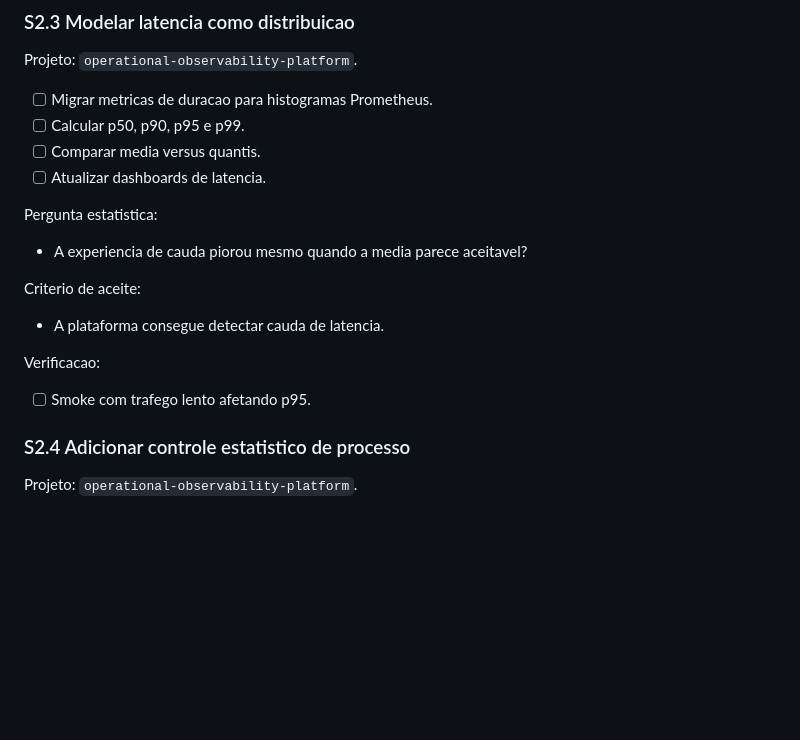
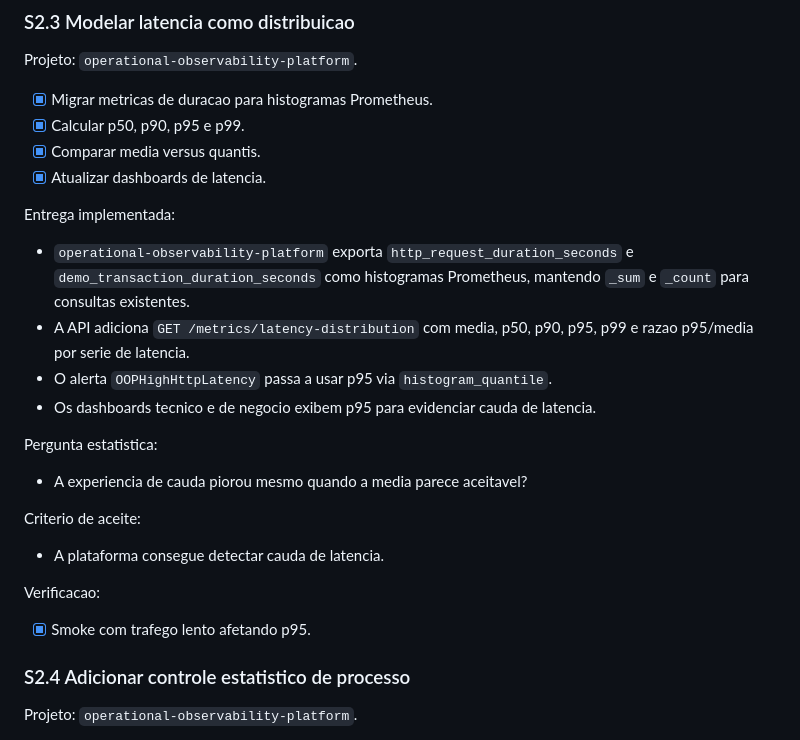
Before and after one commit to VarnerDamascenoJr/OptiFlow, a Markdown page: docs/portfolio-statistics-masters-backlog.md, the part around the change. Drawn GitHub-style; blank space fills up the shorter version.

Commit message:
docs: mark latency distribution backlog done

```diff
--- a/docs/portfolio-statistics-masters-backlog.md
+++ b/docs/portfolio-statistics-masters-backlog.md
@@ -439,10 +439,21 @@ Verificacao:
 
 Projeto: `operational-observability-platform`.
 
-- [ ] Migrar metricas de duracao para histogramas Prometheus.
-- [ ] Calcular p50, p90, p95 e p99.
-- [ ] Comparar media versus quantis.
-- [ ] Atualizar dashboards de latencia.
+- [x] Migrar metricas de duracao para histogramas Prometheus.
+- [x] Calcular p50, p90, p95 e p99.
+- [x] Comparar media versus quantis.
+- [x] Atualizar dashboards de latencia.
+
+Entrega implementada:
+
+- `operational-observability-platform` exporta
+  `http_request_duration_seconds` e `demo_transaction_duration_seconds` como
+  histogramas Prometheus, mantendo `_sum` e `_count` para consultas existentes.
+- A API adiciona `GET /metrics/latency-distribution` com media,
+  p50, p90, p95, p99 e razao p95/media por serie de latencia.
+- O alerta `OOPHighHttpLatency` passa a usar p95 via `histogram_quantile`.
+- Os dashboards tecnico e de negocio exibem p95 para evidenciar cauda de
+  latencia.
 
 Pergunta estatistica:
 
@@ -454,7 +465,7 @@ Criterio de aceite:
 
 Verificacao:
 
-- [ ] Smoke com trafego lento afetando p95.
+- [x] Smoke com trafego lento afetando p95.
 
 ### S2.4 Adicionar controle estatistico de processo
 
```
